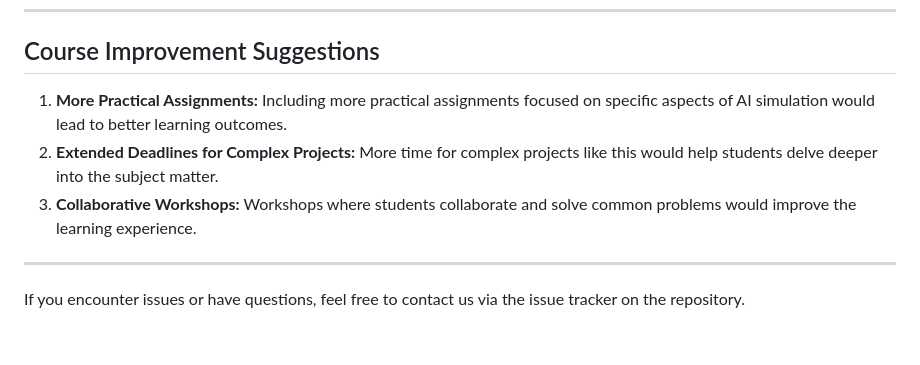
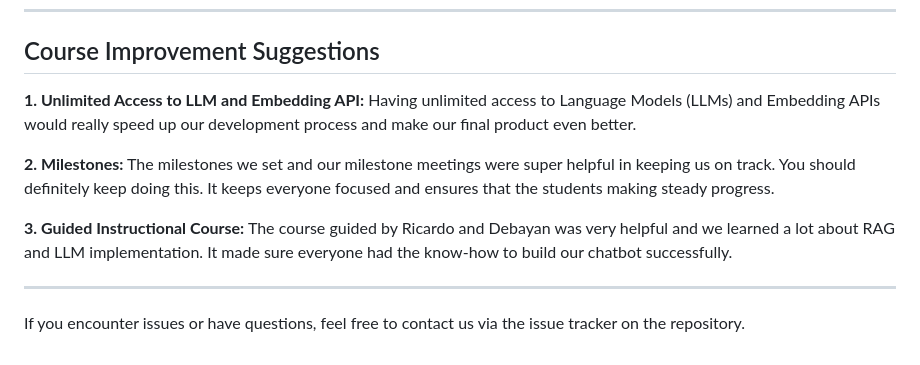
Before and after one commit to Simulation-of-AI-agents/Chat-to-PDF, a Markdown page: README.md, the part around the change. GitHub-like rendering.

```diff
--- a/README.md
+++ b/README.md
@@ -146,9 +146,11 @@ The project evolved through several phases:
 
 ## Course Improvement Suggestions
 
-1. **More Practical Assignments:** Including more practical assignments focused on specific aspects of AI simulation would lead to better learning outcomes.
-2. **Extended Deadlines for Complex Projects:** More time for complex projects like this would help students delve deeper into the subject matter.
-3. **Collaborative Workshops:** Workshops where students collaborate and solve common problems would improve the learning experience.
+**1. Unlimited Access to LLM and Embedding API:** Having unlimited access to Language Models (LLMs) and Embedding APIs would really speed up our development process and make our final product even better.
+
+**2. Milestones:** The milestones we set and our milestone meetings were super helpful in keeping us on track. You should definitely keep doing this. It keeps everyone focused and ensures that the students making steady progress.
+
+**3. Guided Instructional Course:** The course guided by Ricardo and Debayan was very helpful and we learned a lot about RAG and LLM implementation. It made sure everyone had the know-how to build our chatbot successfully.
 
 ---
 
```
